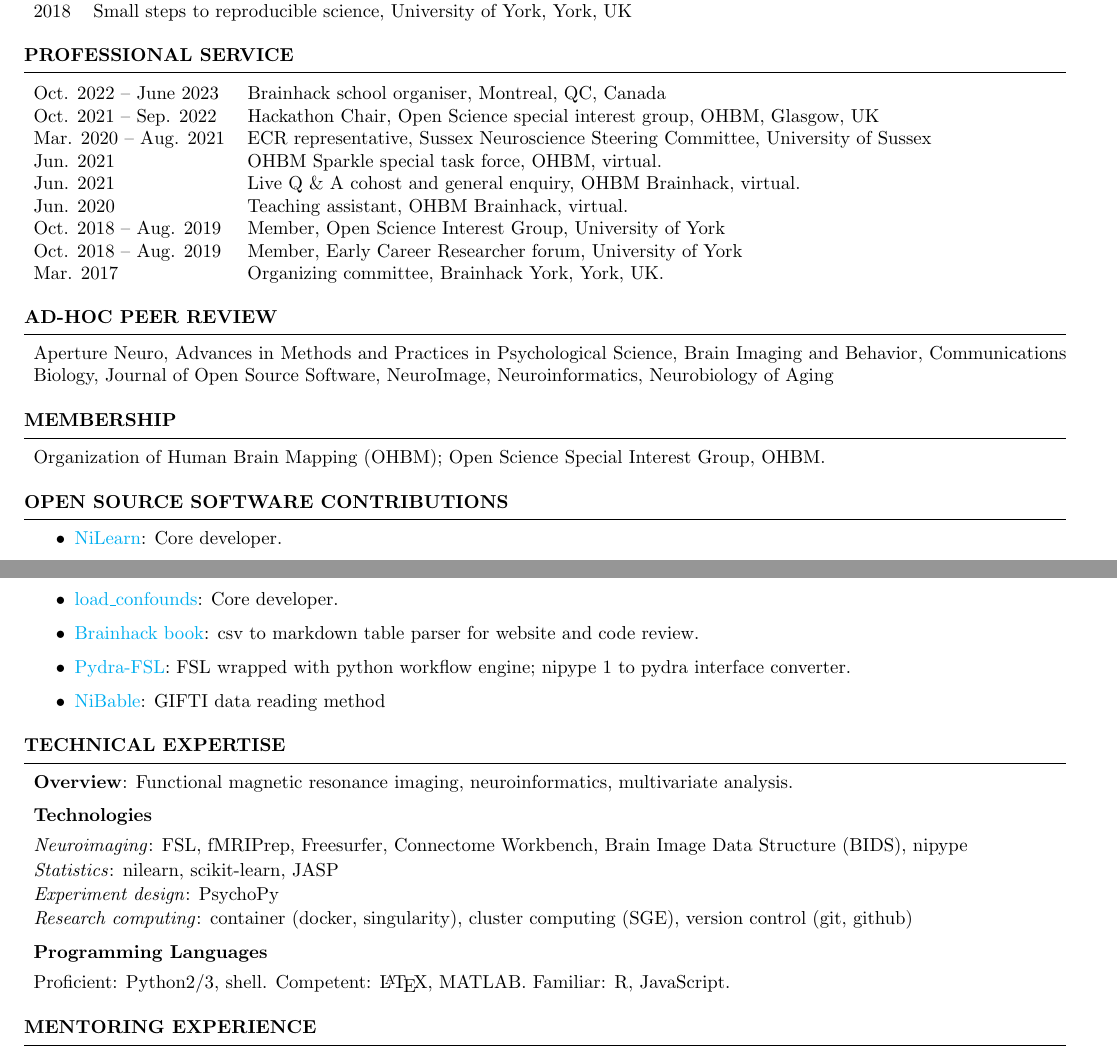
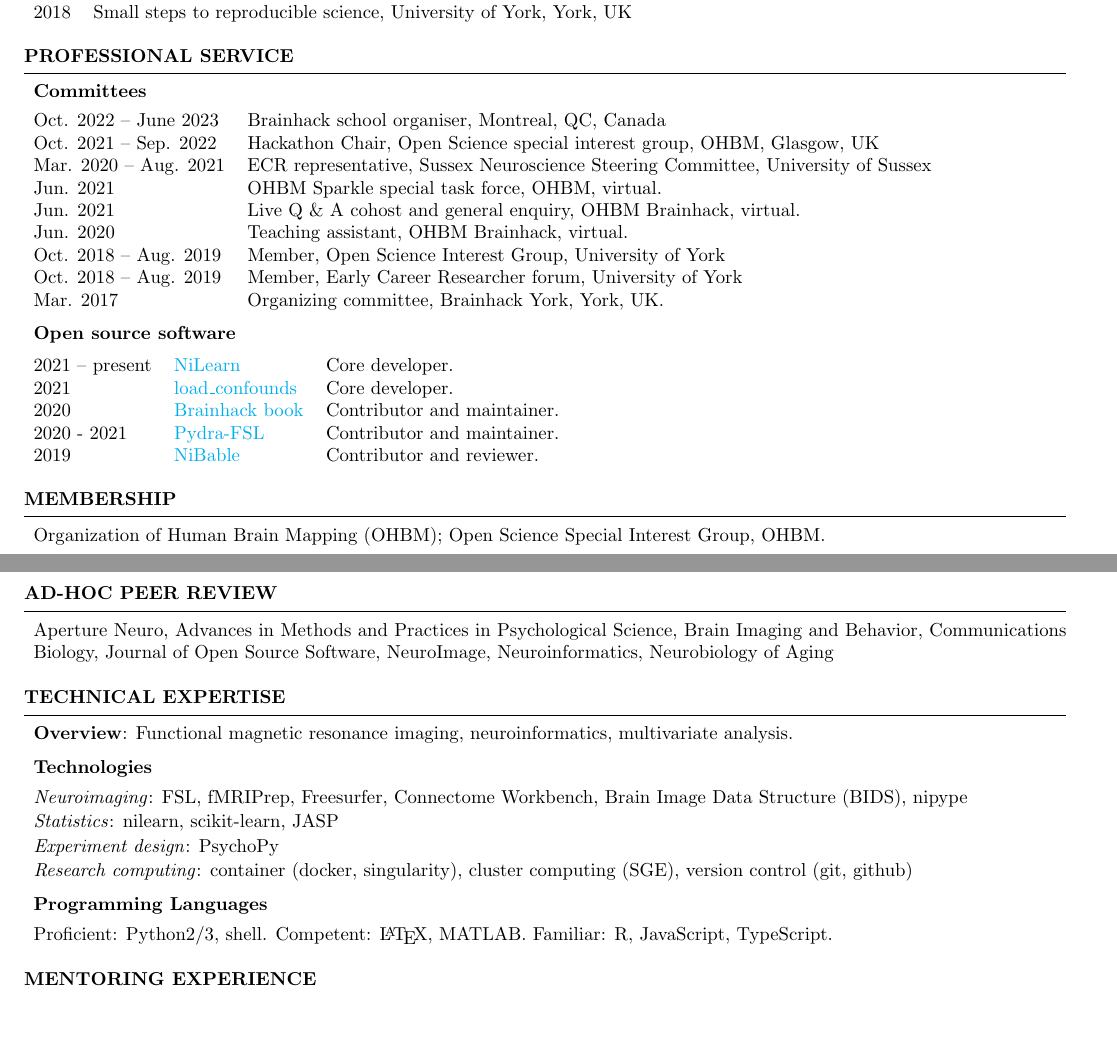
Before and after one commit to htwangtw/CV, a LaTeX CV (cv.tex): two parts of pages 4 and 5 of 5, joined at a grey line, cut so that both start at the same text, the shorter picture padded with empty space. Compiled offline with pdfLaTeX.

Commit message:
compile cv

```diff
--- a/cv.tex
+++ b/cv.tex
@@ -182,6 +182,9 @@
 %	Academic Service
 %----------------------------------------------------------------------------------------
 \begin{rSection}{Professional service}
+
+\textbf{Committees}
+
 \begin{tabular}{@{} l l @{\hspace{6ex}}}
   Oct. 2022 -- June 2023 & Brainhack school organiser, Montreal, QC, Canada \\
   Oct. 2021 -- Sep. 2022 & Hackathon Chair, Open Science special interest group, OHBM, Glasgow, UK \\
@@ -193,7 +196,24 @@
   Oct. 2018 -- Aug. 2019 & Member, Early Career Researcher forum, University of York\\
   Mar. 2017 & Organizing committee, Brainhack York, York, UK.\\
 \end{tabular}
+
+\textbf{Open source software}
+
+\begin{tabular}{@{} l l l @{\hspace{6ex}}}
+  2021 -- present & \href{https://github.com/nilearn/nilearn}{NiLearn} & Core developer.\\
+  2021 & \href{https://github.com/SIMEXP/load_confounds}{load\_confounds} & Core developer.\\
+  2020 & \href{https://github.com/brainhackorg/brainhack_jupyter_book}{Brainhack book} & Contributor and maintainer. \\
+  2020 - 2021 & \href{https://github.com/nipype/pydra-fsl}{Pydra-FSL} & Contributor and maintainer. \\
+  2019 & \href{https://github.com/nipy/nibabel/pull/793}{NiBable} & Contributor and reviewer.\\
+\end{tabular}
+
 \end{rSection}
+
+\begin{rSection}{Membership}
+Organization of Human Brain Mapping (OHBM); Open Science Special Interest Group, OHBM.
+\end{rSection}
+
+\pagebreak
 
 \begin{rSection}{Ad-hoc Peer Review}
 Aperture Neuro,
@@ -204,23 +224,6 @@ Journal of Open Source Software,
 NeuroImage,
 Neuroinformatics,
 Neurobiology of Aging
-\end{rSection}
-
-\begin{rSection}{Membership}
-Organization of Human Brain Mapping (OHBM); Open Science Special Interest Group, OHBM.
-\end{rSection}
-
-%----------------------------------------------------------------------------------------
-%	Software
-%----------------------------------------------------------------------------------------
-\begin{rSection}{Open source software contributions}
-  \begin{itemize}
-      \item \href{https://github.com/nilearn/nilearn}{NiLearn}: Core developer.
-      \item \href{https://github.com/SIMEXP/load_confounds}{load\_confounds}: Core developer.
-      \item \href{https://github.com/brainhackorg/brainhack_jupyter_book}{Brainhack book}: csv to markdown table parser for website and code review.
-      \item \href{https://github.com/nipype/pydra-fsl}{Pydra-FSL}: FSL wrapped with python workflow engine; nipype 1 to pydra interface converter.
-      \item \href{https://github.com/nipy/nibabel/pull/793}{NiBable}: GIFTI data reading method
-  \end{itemize}
 \end{rSection}
 
 
@@ -241,7 +244,7 @@ Organization of Human Brain Mapping (OHBM); Open Science Special Interest Group,
                             version control (git, github)
 \end{rSubsection}
 \begin{rSubsection}{Programming Languages}{}{}{}
-  \item Proficient: Python2/3, shell. Competent: \LaTeX, MATLAB. Familiar: R, JavaScript.
+  \item Proficient: Python2/3, shell. Competent: \LaTeX, MATLAB. Familiar: R, JavaScript, TypeScript.
 \end{rSubsection}
 
 \end{rSection}
```
Also changed, not shown: cv.pdf.
